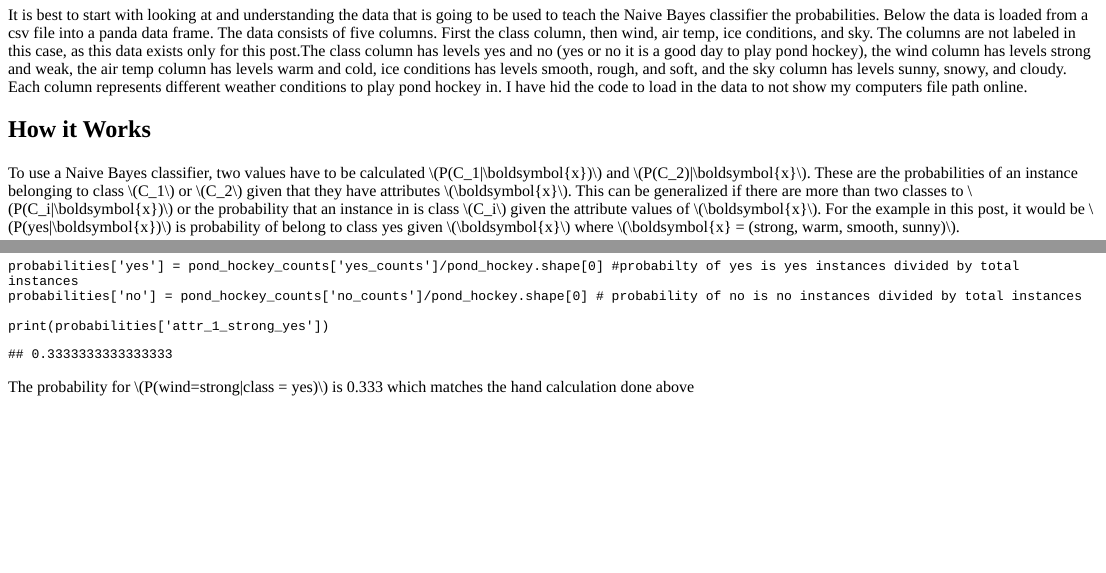
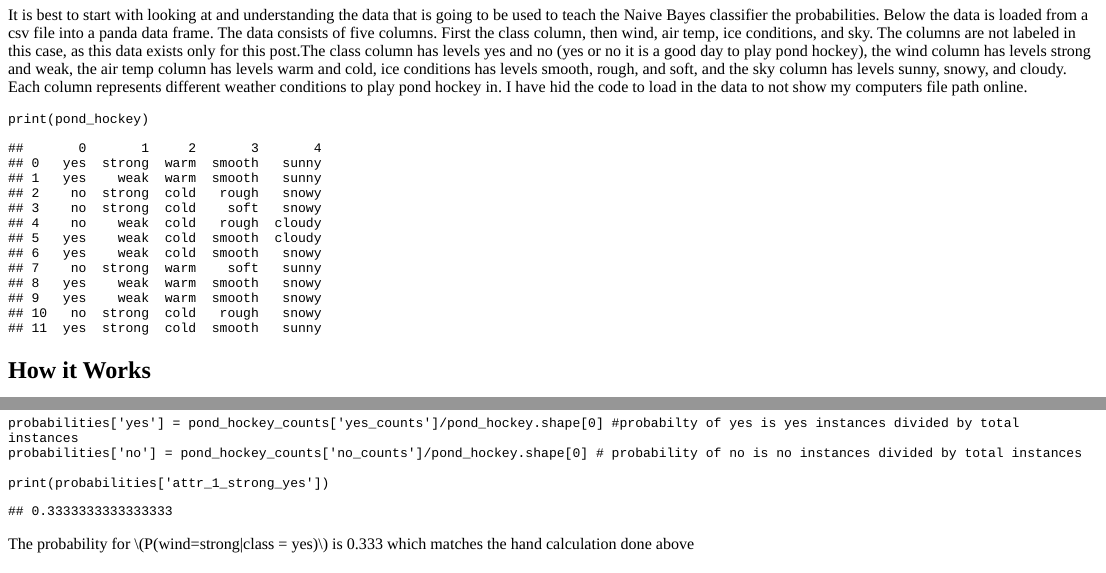
Before and after one commit to dswhite5/personal-website, an R Markdown document (content/post/2022-05-25-bayes/naive-bayes.Rmd): the page in a window 1100 px wide, from 450 px down, and a second part further down, joined at a grey line. The pictures show the output file content/post/2022-05-25-bayes/naive-bayes.html that the author committed with the source, opened offline; long lines of code are wrapped.

Commit message:
hide file path and leave data

````diff
--- a/content/post/2022-05-25-bayes/naive-bayes.Rmd
+++ b/content/post/2022-05-25-bayes/naive-bayes.Rmd
@@ -36,7 +36,9 @@ It is best to start with looking at and understanding the data that is going to
 import pandas as pd
 
 pond_hockey = pd.read_csv('C:/Users/sethh/OneDrive/Documents/R/resume_website/content/post/2022-05-25-bayes/data/play_pond_hockey.txt', sep = ' ', header = None)
+```
 
+```{python}
 print(pond_hockey)
 
 ```
````
Also changed, not shown: content/post/2022-05-25-bayes/naive-bayes.html.
